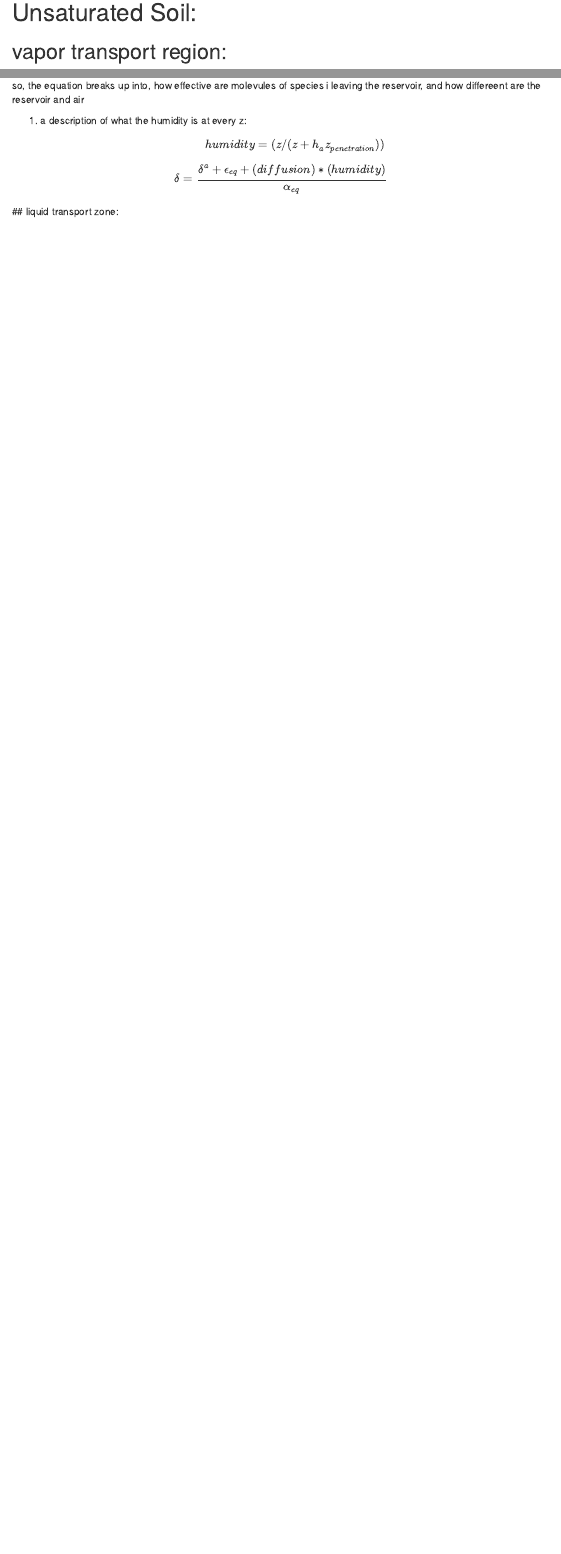
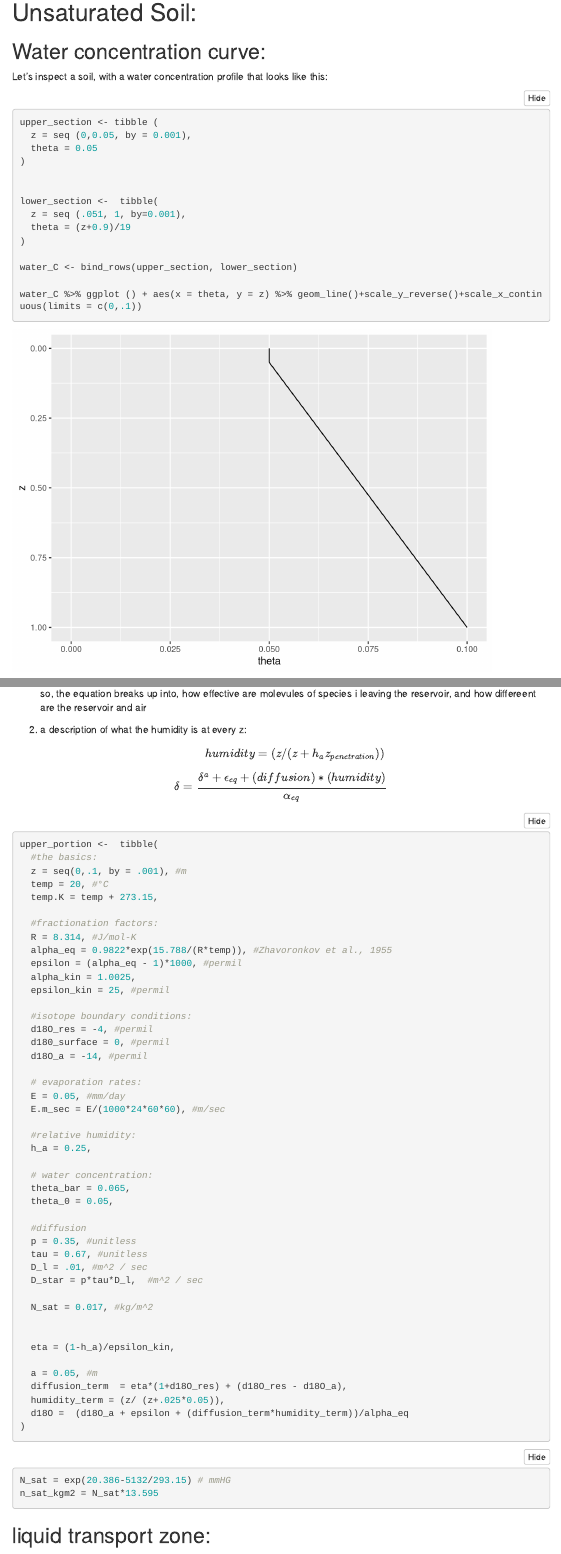
Before and after one commit to CUB-Stable-Isotope-Fractionation/2020-project-Rhavranek, an R Markdown document (project.Rmd): the page in a window 1100 px wide, from 1740 px down before the commit and from 1660 px down after it, so that both start at the same text, and a second part further down, joined at a grey line. Rendered offline with R 4.5, knitr and Pandoc, with nearby package versions; menus at the side of the page are left out.

Commit message:
made the saturated soil example work again

````diff
--- a/project.Rmd
+++ b/project.Rmd
@@ -6,7 +6,7 @@ output:
   html_document:
     df_print: paged
     toc: yes
-    toc_depth: 2
+    234toc_depth: 2
     toc_float: true
     code_folding: show
 ---
@@ -84,3 +79,24 @@ saturated_soil %>% ggplot()+aes(x = d18O_z, y = z) + geom_line()  + scale_y_reve
+## Water concentration curve:
+Let's inspect a soil, with a water concentration profile that looks like this:
+```{r inset}
+upper_section <- tibble (
+  z = seq (0,0.05, by = 0.001),
+  theta = 0.05
+)
+
+
+lower_section <-  tibble(
+  z = seq (.051, 1, by=0.001),
+  theta = (z+0.9)/19
+)
+
+water_C <- bind_rows(upper_section, lower_section)
+
+water_C %>% ggplot () + aes(x = theta, y = z) %>% geom_line()+scale_y_reverse()+scale_x_continuous(limits = c(0,.1))
+```
+
+
+
 ## vapor transport region:
 The relative humidity above the evaporitng front in the soil varies linearly with depth (eq 9:
 $$
@@ -145,3 +162,57 @@ $$
 $$
 \delta = \frac{\delta^a +\epsilon_{eq} +(diffusion)*(humidity)} {\alpha_{eq}}
 $$
+```{r}
+upper_portion <-  tibble(
+  #the basics:
+  z = seq(0,.1, by = .001), #m
+  temp = 20, #°C
+  temp.K = temp + 273.15,
+
+  #fractionation factors:
+  R = 8.314, #J/mol-K
+  alpha_eq = 0.9822*exp(15.788/(R*temp)), #Zhavoronkov et al., 1955
+  epsilon = (alpha_eq - 1)*1000, #permil
+  alpha_kin = 1.0025,
+  epsilon_kin = 25, #permil
+
+  #isotope boundary conditions:
+  d18O_res = -4, #permil
+  d180_surface = 0, #permil
+  d18O_a = -14, #permil
+
+  # evaporation rates:
+  E = 0.05, #mm/day
+  E.m_sec = E/(1000*24*60*60), #m/sec
+
+  #relative humidity:
+  h_a = 0.25,
+
+  # water concentration:
+  theta_bar = 0.065,
+  theta_0 = 0.05,
+
+  #diffusion
+  p = 0.35, #unitless
+  tau = 0.67, #unitless
+  D_l = .01, #m^2 / sec
+  D_star = p*tau*D_l,  #m^2 / sec
+
+  N_sat = 0.017, #kg/m^2
+
+
+  eta = (1-h_a)/epsilon_kin,
+
+  a = 0.05, #m
+  diffusion_term  = eta*(1+d18O_res) + (d18O_res - d18O_a),
+  humidity_term = (z/ (z+.025*0.05)),
+  d18O =  (d18O_a + epsilon + (diffusion_term*humidity_term))/alpha_eq
+)
+
+
+```
+
+
+```{r}
+N_sat = exp(20.386-5132/293.15) # mmHG
+n_sat_kgm2 = N_sat*13.595
````
Also changed, not shown: project.Rmd (75 more changed lines).
